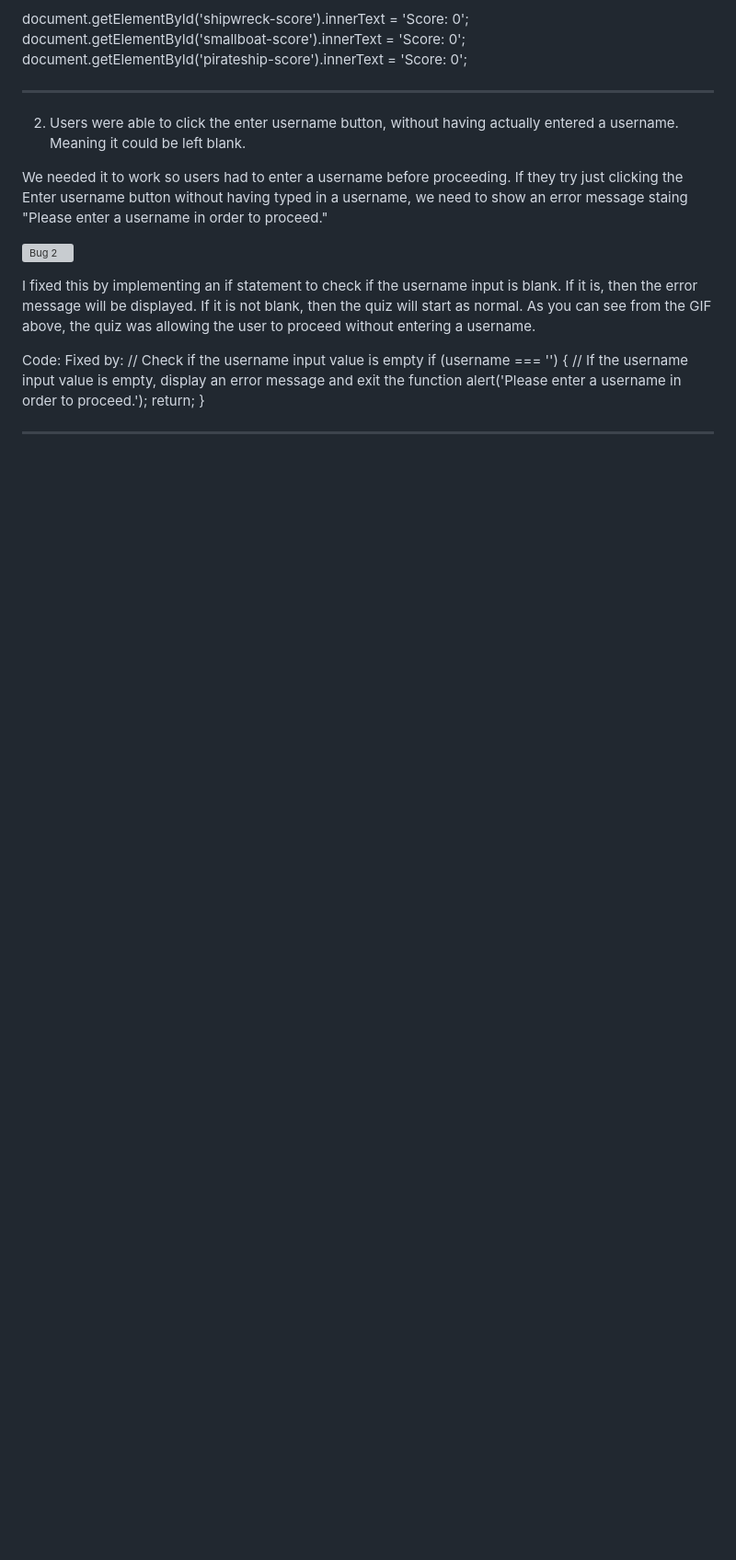
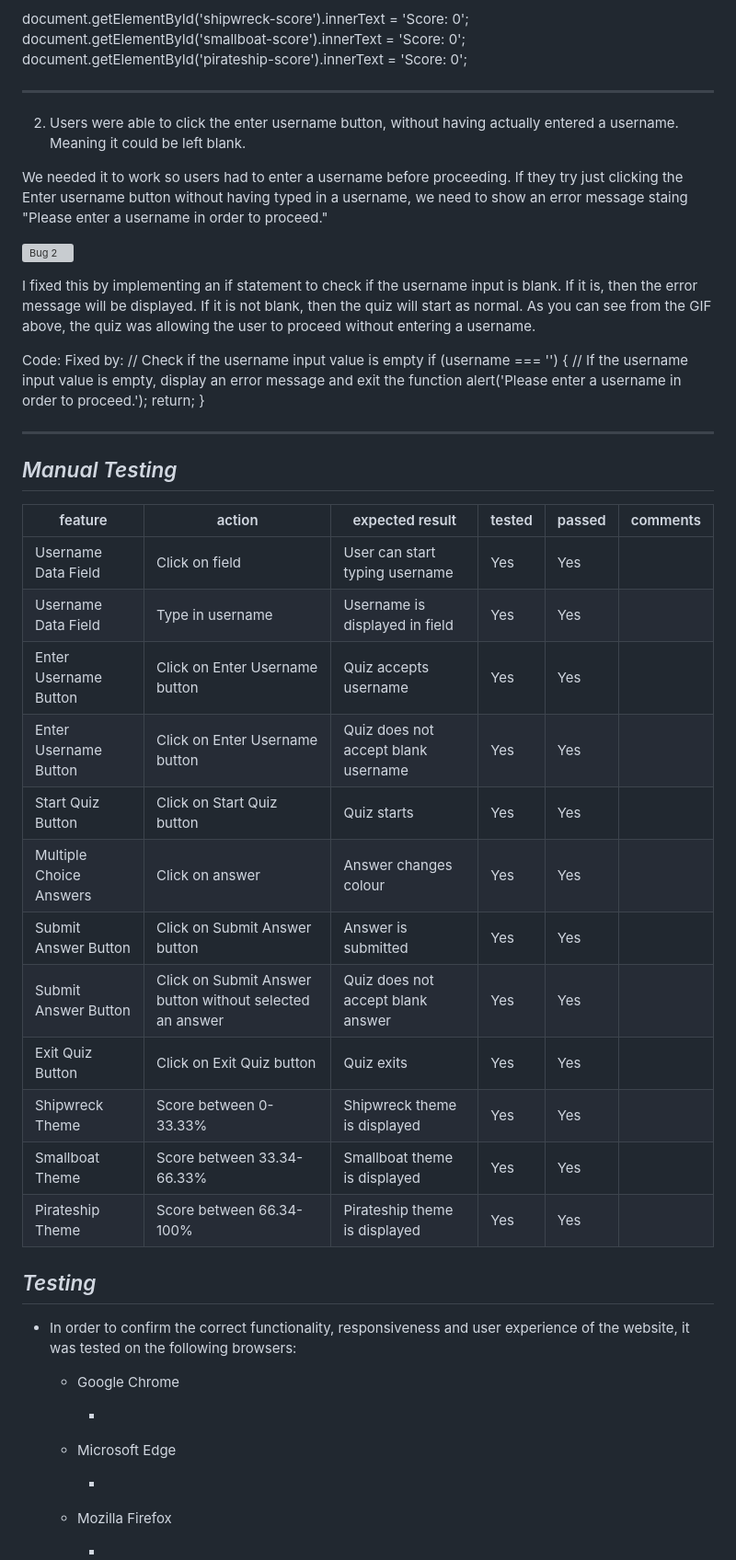
Before and after one commit to DMaggsy/DDB-Quiz, a Markdown page: README.md, the part around the change printed below. Shown: that part at 92% size. GitHub-like rendering; blank space fills up the shorter version; grey boxes are pictures that could not be loaded.

Commit message:
Add manual testing table to README file

```diff
--- a/README.md
+++ b/README.md
@@ -202,3 +186,34 @@ Code: Fixed by:     // Check if the username input value is empty
   }
 
 <hr>
+
+## *Manual Testing*
+
+| feature | action | expected result | tested | passed | comments |
+| --- | --- | --- | --- | --- | --- |
+| Username Data Field | Click on field | User can start typing username | Yes | Yes | |
+| Username Data Field | Type in username | Username is displayed in field | Yes | Yes | |
+| Enter Username Button | Click on Enter Username button | Quiz accepts username | Yes | Yes | |
+| Enter Username Button | Click on Enter Username button | Quiz does not accept blank username | Yes | Yes | |
+| Start Quiz Button | Click on Start Quiz button | Quiz starts | Yes | Yes | |
+| Multiple Choice Answers | Click on answer | Answer changes colour | Yes | Yes | |
+| Submit Answer Button | Click on Submit Answer button | Answer is submitted | Yes | Yes | |
+| Submit Answer Button | Click on Submit Answer button without selected an answer | Quiz does not accept blank answer | Yes | Yes | |
+| Exit Quiz Button | Click on Exit Quiz button | Quiz exits | Yes | Yes | |
+| Shipwreck Theme | Score between 0-33.33% | Shipwreck theme is displayed | Yes | Yes | |
+| Smallboat Theme | Score between 33.34-66.33% | Smallboat theme is displayed | Yes | Yes | |
+| Pirateship Theme | Score between 66.34-100% | Pirateship theme is displayed | Yes | Yes | |
+
+## *Testing*
+
+- In order to confirm the correct functionality, responsiveness and user experience of the website, it was tested on the following browsers:
+
+  - Google Chrome
+
+    -
+  - Microsoft Edge
+
+    -
+  - Mozilla Firefox
+
+    -
```
Also changed, not shown: other parts of README.md (+1 -17 lines).
